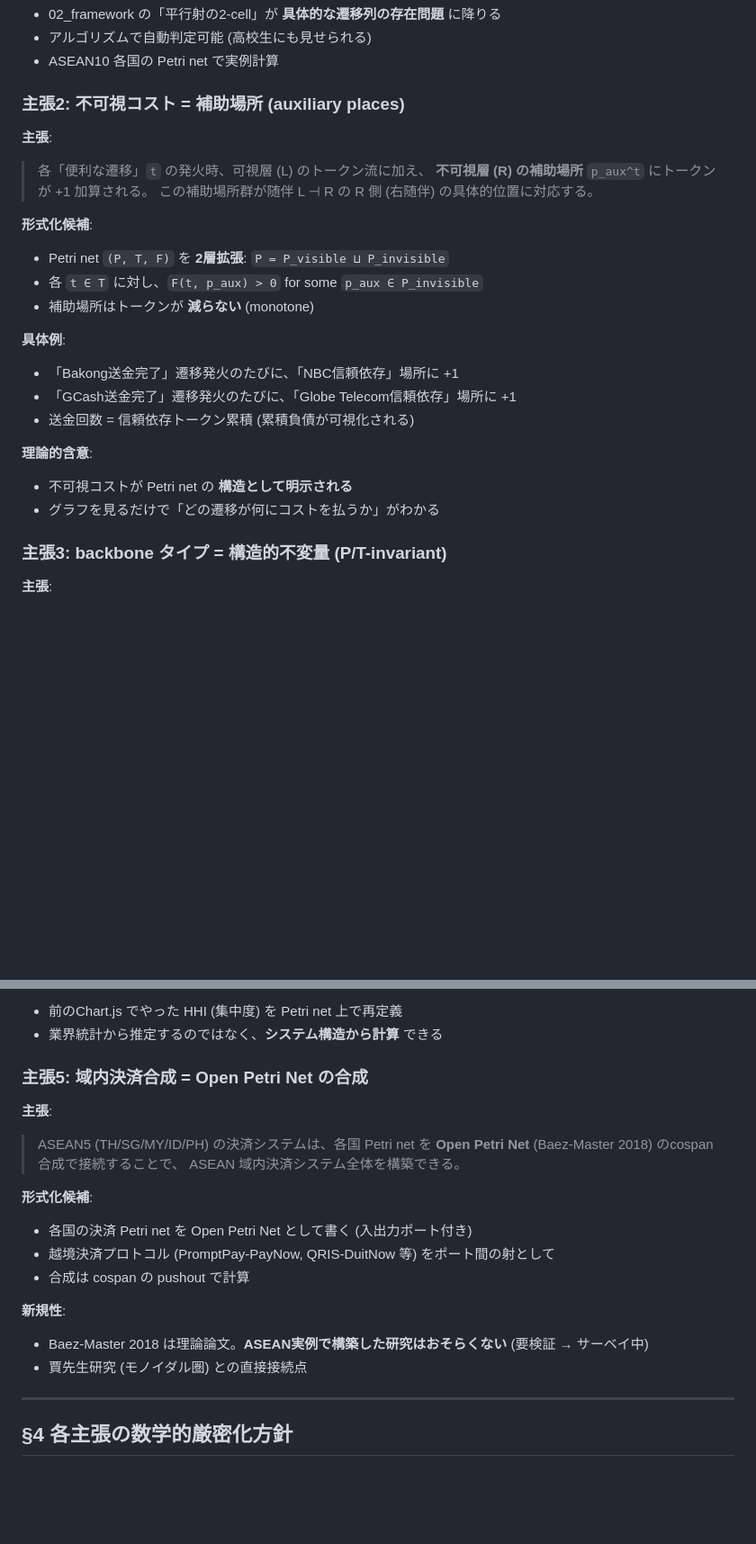
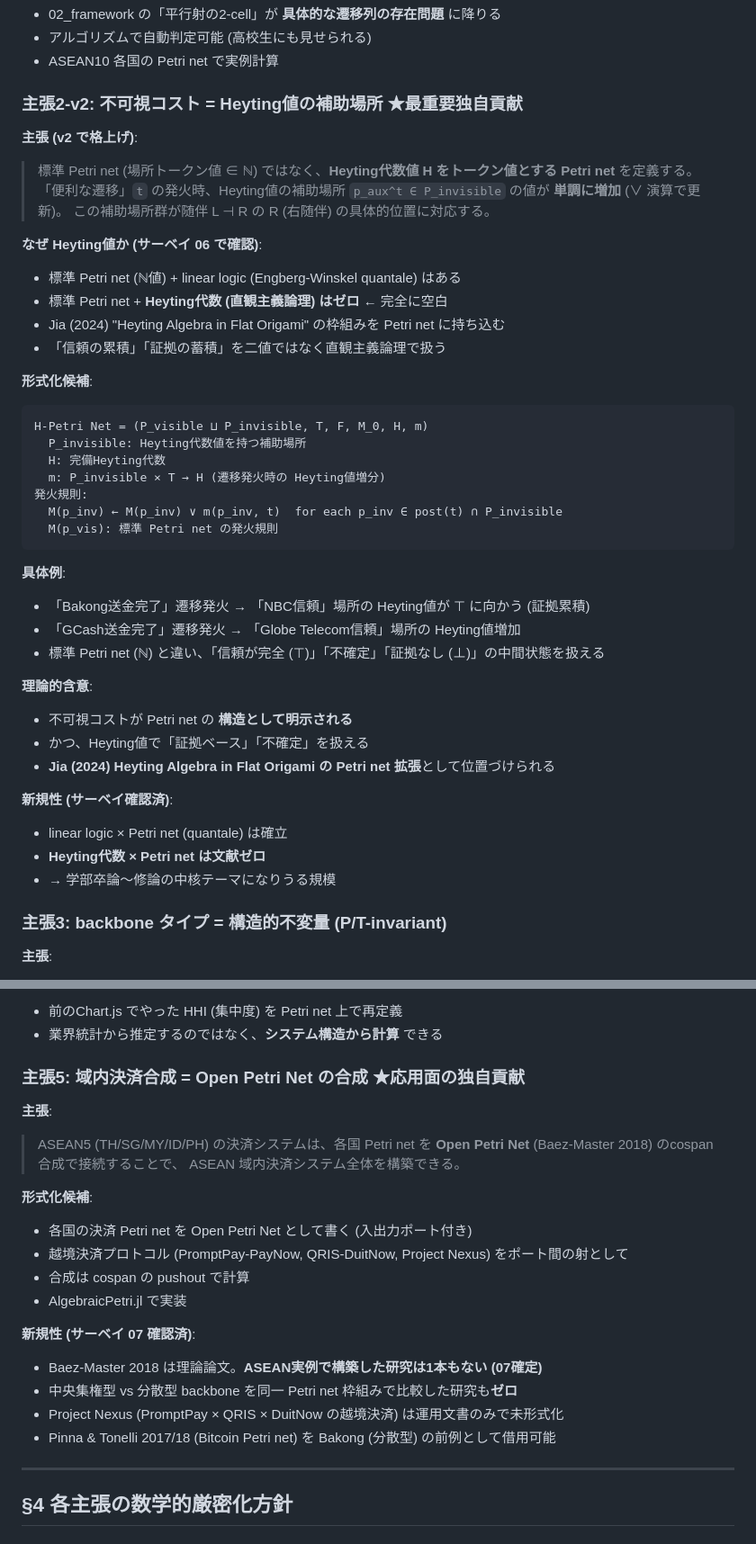
Before and after one commit to hajimedayo328/southeast-asia-fragility, a Markdown page: notes/05_petri_net_theory.md, 2 parts joined by grey strips. Shown at 90% size. Rendered like a GitHub page; blank space fills up the shorter version.

````diff
--- a/notes/05_petri_net_theory.md
+++ b/notes/05_petri_net_theory.md
@@ -96,26 +123,44 @@
 - アルゴリズムで自動判定可能 (高校生にも見せられる)
 - ASEAN10 各国の Petri net で実例計算
 
-### 主張2: 不可視コスト = 補助場所 (auxiliary places)
+### 主張2-v2: 不可視コスト = Heyting値の補助場所 ★最重要独自貢献
 
-**主張**:
-> 各「便利な遷移」`t` の発火時、可視層 (L) のトークン流に加え、
-> **不可視層 (R) の補助場所** `p_aux^t` にトークンが +1 加算される。
-> この補助場所群が随伴 L ⊣ R の R 側 (右随伴) の具体的位置に対応する。
+**主張 (v2 で格上げ)**:
+> 標準 Petri net (場所トークン値 ∈ ℕ) ではなく、**Heyting代数値 H をトークン値とする Petri net** を定義する。
+> 「便利な遷移」`t` の発火時、Heyting値の補助場所 `p_aux^t ∈ P_invisible` の値が **単調に増加** (∨ 演算で更新)。
+> この補助場所群が随伴 L ⊣ R の R (右随伴) の具体的位置に対応する。
+
+**なぜ Heyting値か (サーベイ 06 で確認)**:
+- 標準 Petri net (ℕ値) + linear logic (Engberg-Winskel quantale) はある
+- 標準 Petri net + **Heyting代数 (直観主義論理) はゼロ** ← 完全に空白
+- Jia (2024) "Heyting Algebra in Flat Origami" の枠組みを Petri net に持ち込む
+- 「信頼の累積」「証拠の蓄積」を二値ではなく直観主義論理で扱う
 
 **形式化候補**:
-- Petri net `(P, T, F)` を **2層拡張**: `P = P_visible ⊔ P_invisible`
-- 各 `t ∈ T` に対し、`F(t, p_aux) > 0` for some `p_aux ∈ P_invisible`
-- 補助場所はトークンが **減らない** (monotone)
+```
+H-Petri Net = (P_visible ⊔ P_invisible, T, F, M_0, H, m)
+  P_invisible: Heyting代数値を持つ補助場所
+  H: 完備Heyting代数
+  m: P_invisible × T → H (遷移発火時の Heyting値増分)
+発火規則:
+  M(p_inv) ← M(p_inv) ∨ m(p_inv, t)  for each p_inv ∈ post(t) ∩ P_invisible
+  M(p_vis): 標準 Petri net の発火規則
+```
 
 **具体例**:
-- 「Bakong送金完了」遷移発火のたびに、「NBC信頼依存」場所に +1
-- 「GCash送金完了」遷移発火のたびに、「Globe Telecom信頼依存」場所に +1
-- 送金回数 = 信頼依存トークン累積 (累積負債が可視化される)
+- 「Bakong送金完了」遷移発火 → 「NBC信頼」場所の Heyting値が ⊤ に向かう (証拠累積)
+- 「GCash送金完了」遷移発火 → 「Globe Telecom信頼」場所の Heyting値増加
+- 標準 Petri net (ℕ) と違い、「信頼が完全 (⊤)」「不確定」「証拠なし (⊥)」の中間状態を扱える
 
 **理論的含意**:
 - 不可視コストが Petri net の **構造として明示される**
-- グラフを見るだけで「どの遷移が何にコストを払うか」がわかる
+- かつ、Heyting値で「証拠ベース」「不確定」を扱える
+- **Jia (2024) Heyting Algebra in Flat Origami の Petri net 拡張**として位置づけられる
+
+**新規性 (サーベイ確認済)**:
+- linear logic × Petri net (quantale) は確立
+- **Heyting代数 × Petri net は文献ゼロ**
+- → 学部卒論〜修論の中核テーマになりうる規模
 
 ### 主張3: backbone タイプ = 構造的不変量 (P/T-invariant)
 
@@ -154,7 +199,7 @@
 - 前のChart.js でやった HHI (集中度) を Petri net 上で再定義
 - 業界統計から推定するのではなく、**システム構造から計算** できる
 
-### 主張5: 域内決済合成 = Open Petri Net の合成
+### 主張5: 域内決済合成 = Open Petri Net の合成 ★応用面の独自貢献
 
 **主張**:
 > ASEAN5 (TH/SG/MY/ID/PH) の決済システムは、各国 Petri net を
@@ -163,12 +208,15 @@
 
 **形式化候補**:
 - 各国の決済 Petri net を Open Petri Net として書く (入出力ポート付き)
-- 越境決済プロトコル (PromptPay-PayNow, QRIS-DuitNow 等) をポート間の射として
+- 越境決済プロトコル (PromptPay-PayNow, QRIS-DuitNow, Project Nexus) をポート間の射として
 - 合成は cospan の pushout で計算
+- AlgebraicPetri.jl で実装
 
-**新規性**:
-- Baez-Master 2018 は理論論文。**ASEAN実例で構築した研究はおそらくない** (要検証 → サーベイ中)
-- 賈先生研究 (モノイダル圏) との直接接続点
+**新規性 (サーベイ 07 確認済)**:
+- Baez-Master 2018 は理論論文。**ASEAN実例で構築した研究は1本もない (07確定)**
+- 中央集権型 vs 分散型 backbone を同一 Petri net 枠組みで比較した研究も**ゼロ**
+- Project Nexus (PromptPay × QRIS × DuitNow の越境決済) は運用文書のみで未形式化
+- Pinna & Tonelli 2017/18 (Bitcoin Petri net) を Bakong (分散型) の前例として借用可能
 
 ---
 
````
Also changed, not shown: other parts of notes/05_petri_net_theory.md (+99 -47 lines), literature/raw/06_petri_net_categorical.md (added, +155 -0 lines), literature/raw/07_petri_net_payment_apps.md (added, +143 -0 lines).
